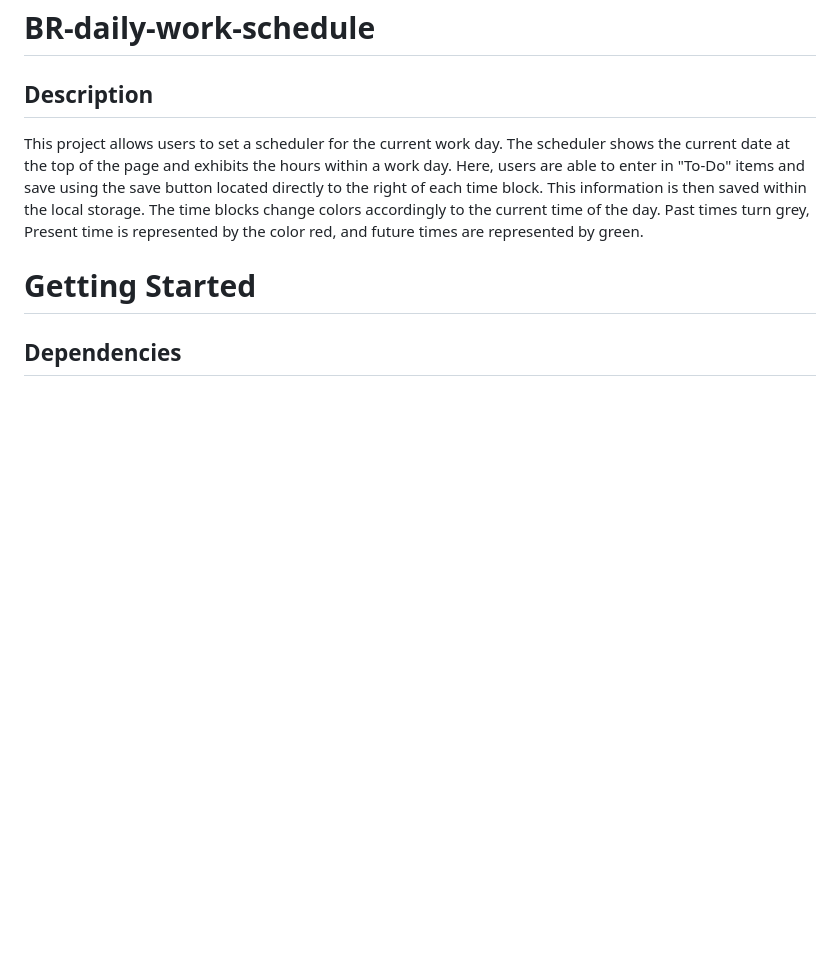
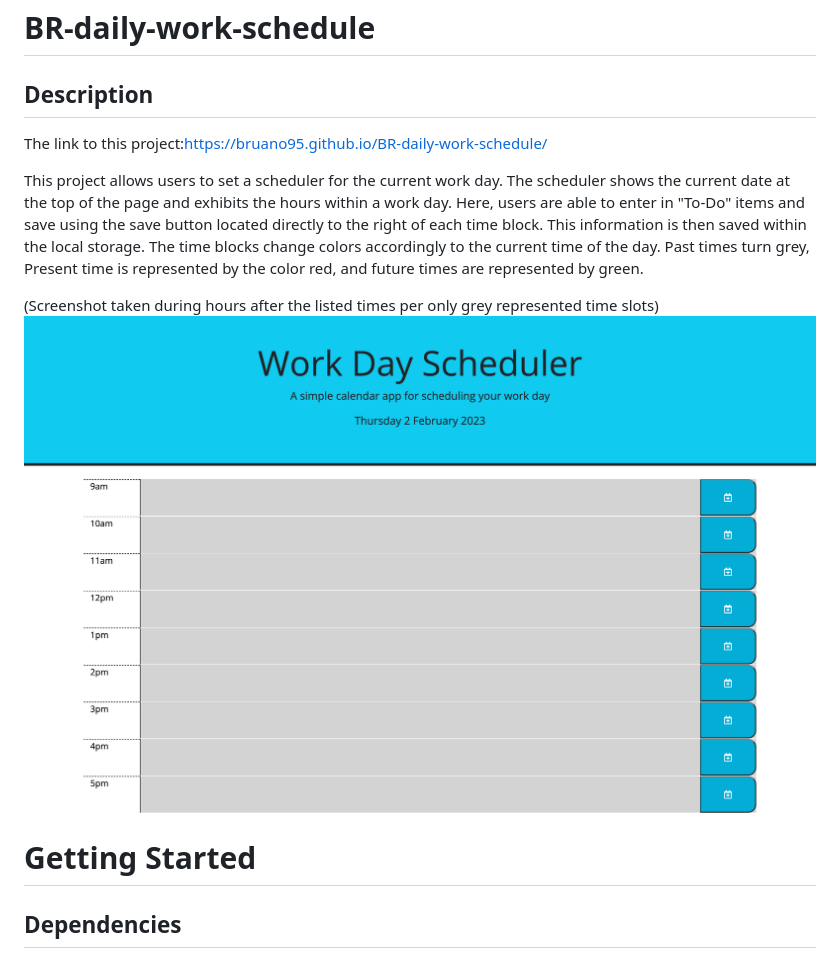
Before and after one commit to bruano95/BR-daily-work-schedule, a Markdown page: README.md, the part around the change. GitHub-like rendering; pictures changed too: assets/Images/Work-Day-Scheduler.png (added); blank space fills up the shorter version.

Commit message:
Updated ReadME added images

```diff
--- a/README.md
+++ b/README.md
@@ -1,8 +1,12 @@
 # BR-daily-work-schedule
 
 ## Description
+The link to this project:https://bruano95.github.io/BR-daily-work-schedule/
 
 This project allows users to set a scheduler for the current work day. The scheduler shows the current date at the top of the page and exhibits the hours within a work day. Here, users are able to enter in "To-Do" items and save using the save button located directly to the right of each time block. This information is then saved within the local storage. The time blocks change colors accordingly to the current time of the day. Past times turn grey, Present time is represented by the color red, and future times are represented by green.
+
+(Screenshot taken during hours after the listed times per only grey represented time slots)
+<img src=assets/Images/Work-Day-Scheduler.png>
 
 # Getting Started
 
```
